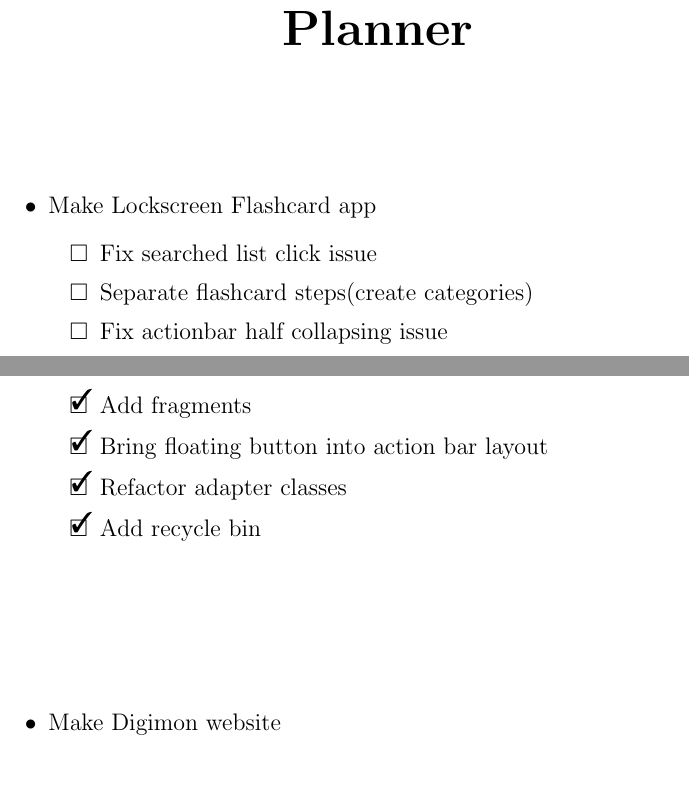
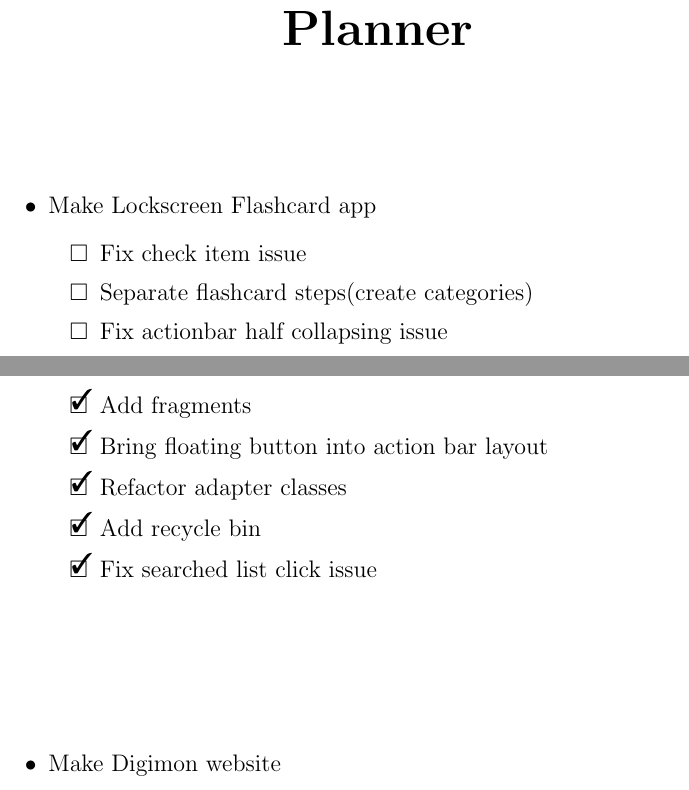
Before and after one commit to kiiwoom8/Planner, a LaTeX document (diary.tex, which reads components/plans/lockscreen.tex): two parts of pages 2 and 3 of 3, joined at a grey line, cut so that both start at the same text. Compiled offline with pdfLaTeX.

Commit message:
add fix check item

```diff
--- a/components/plans/lockscreen.tex
+++ b/components/plans/lockscreen.tex
@@ -3,7 +3,7 @@
     \item Make Lockscreen Flashcard app
           \newlist{todoList}{itemize}{2}
           \begin{todoList}
-              \item[\none] Fix searched list click issue
+              \item[\none] Fix check item issue
               \item[\none] Separate flashcard steps(create categories)
               \item[\none] Fix actionbar half collapsing issue
               \item[\none] Fix grid adaptibility
@@ -26,5 +26,7 @@
               \item[\done] Bring floating button into action bar layout
               \item[\done] Refactor adapter classes
               \item[\done] Add recycle bin
+              \item[\done
+                    ] Fix searched list click issue
           \end{todoList}
 \end{itemize}
```
Also changed, not shown: diary.pdf.
